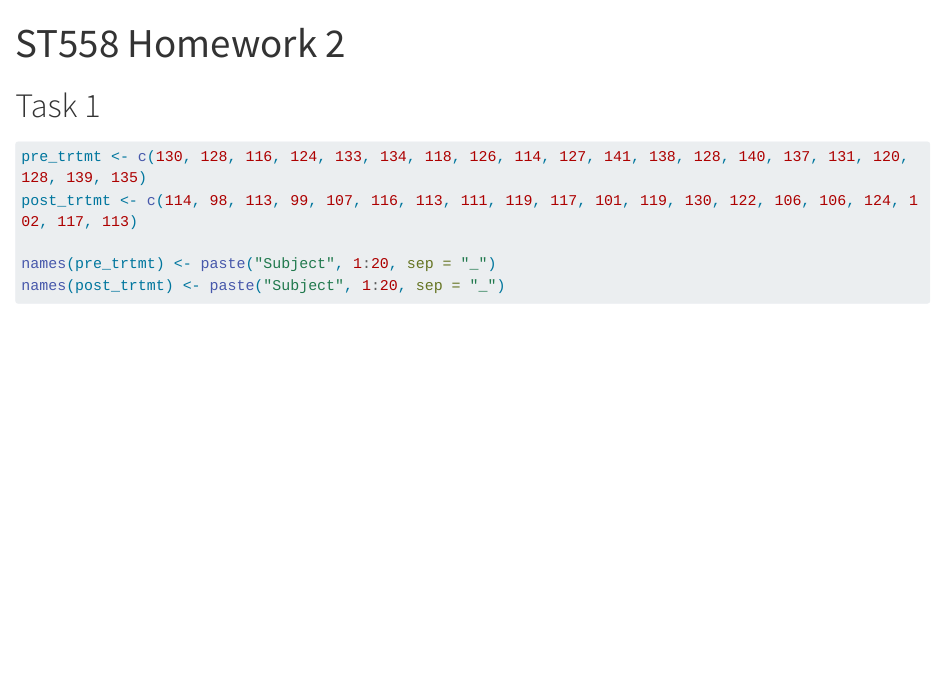
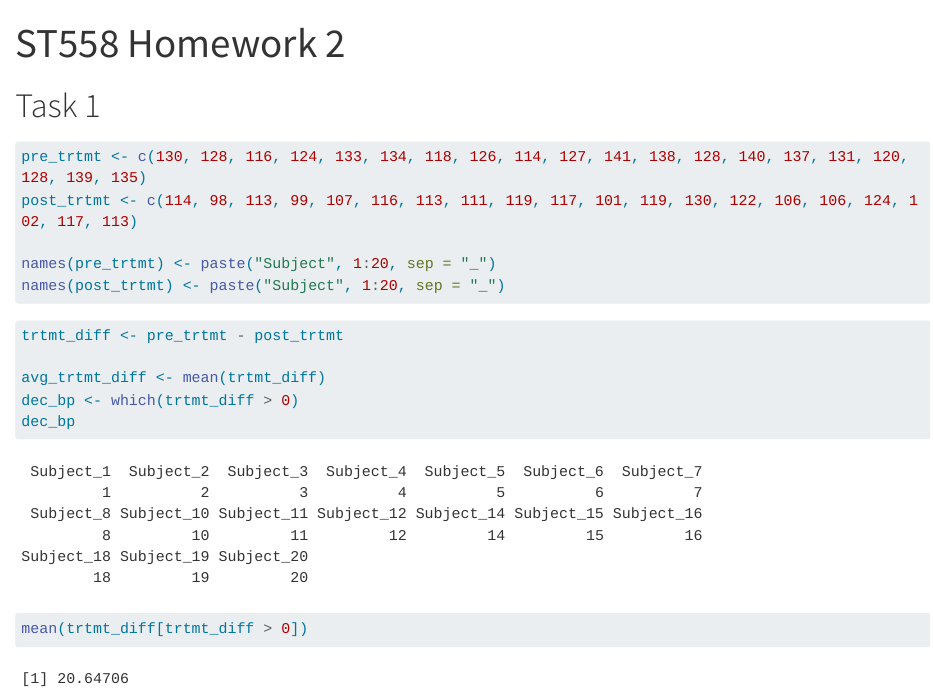
Before and after one commit to sydehussl/ST558_hw2, a Quarto document (ST558_hw2.qmd): the page in a window 1100 px wide, from its top. Rendered offline with R 4.5, knitr and Pandoc in place of Quarto, with nearby package versions; long lines of code are wrapped.

Commit message:
task 1 complete: check mean(trtmt_diff[trtmt_diff > 0])

````diff
--- a/ST558_hw2.qmd
+++ b/ST558_hw2.qmd
@@ -13,3 +13,18 @@ post_trtmt <- c(114, 98, 113, 99, 107, 116, 113, 111, 119, 117, 101, 119, 130, 1
 names(pre_trtmt) <- paste("Subject", 1:20, sep = "_")
 names(post_trtmt) <- paste("Subject", 1:20, sep = "_")
 ```
+
+
+```{r}
+trtmt_diff <- pre_trtmt - post_trtmt
+
+avg_trtmt_diff <- mean(trtmt_diff)
+dec_bp <- which(trtmt_diff > 0)
+dec_bp
+
+mean(trtmt_diff[trtmt_diff > 0])
+```
+
+```{r}
+
+```
````
